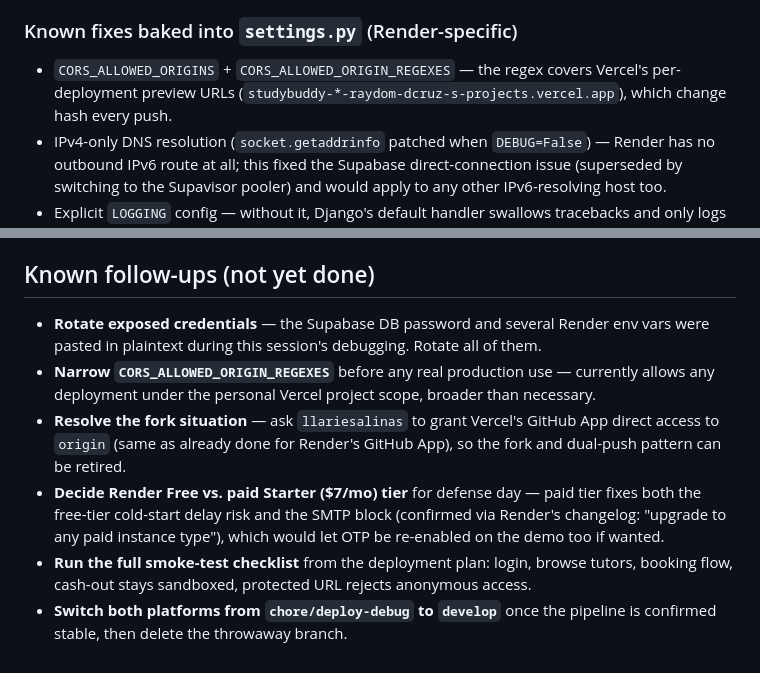
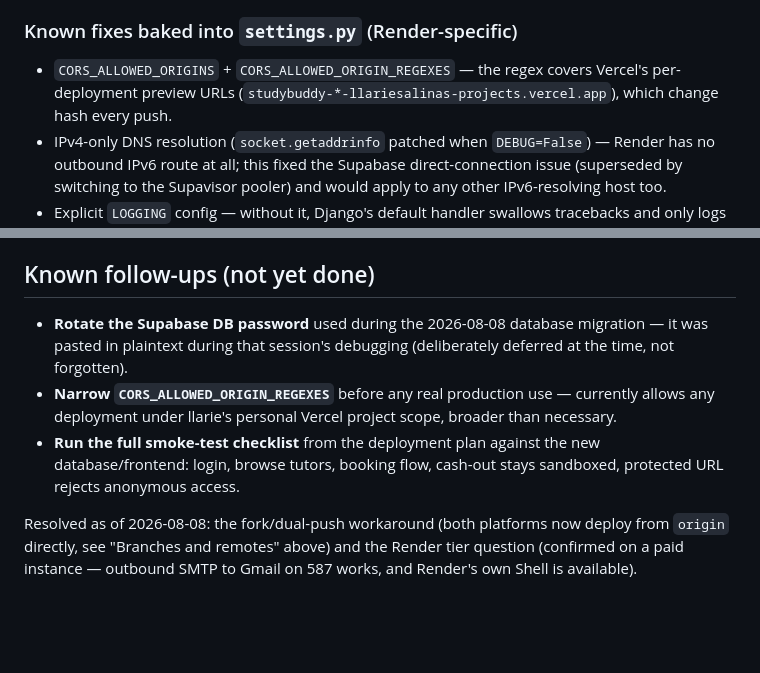
Before and after one commit to llariesalinas/studybuddy-ui, a Markdown page: docs/architecture/demo-deployment.md, 2 parts joined by grey strips. Rendered like a GitHub page; blank space fills up the shorter version.

```diff
--- a/docs/architecture/demo-deployment.md
+++ b/docs/architecture/demo-deployment.md
@@ -111,7 +130,7 @@ deployment.
 
 ### Known fixes baked into `settings.py` (Render-specific)
 - `CORS_ALLOWED_ORIGINS` + `CORS_ALLOWED_ORIGIN_REGEXES` — the regex covers Vercel's per-deployment
-  preview URLs (`studybuddy-*-raydom-dcruz-s-projects.vercel.app`), which change hash every push.
+  preview URLs (`studybuddy-*-llariesalinas-projects.vercel.app`), which change hash every push.
 - IPv4-only DNS resolution (`socket.getaddrinfo` patched when `DEBUG=False`) — Render has no
   outbound IPv6 route at all; this fixed the Supabase direct-connection issue (superseded by
   switching to the Supavisor pooler) and would apply to any other IPv6-resolving host too.
@@ -128,17 +147,15 @@ deployment.
 
 ## Known follow-ups (not yet done)
 
-- **Rotate exposed credentials** — the Supabase DB password and several Render env vars were
-  pasted in plaintext during this session's debugging. Rotate all of them.
+- **Rotate the Supabase DB password** used during the 2026-08-08 database migration — it was
+  pasted in plaintext during that session's debugging (deliberately deferred at the time, not
+  forgotten).
 - **Narrow `CORS_ALLOWED_ORIGIN_REGEXES`** before any real production use — currently allows any
-  deployment under the personal Vercel project scope, broader than necessary.
-- **Resolve the fork situation** — ask `llariesalinas` to grant Vercel's GitHub App direct access to
-  `origin` (same as already done for Render's GitHub App), so the fork and dual-push pattern can be
-  retired.
-- **Decide Render Free vs. paid Starter ($7/mo) tier** for defense day — paid tier fixes both the
-  free-tier cold-start delay risk and the SMTP block (confirmed via Render's changelog: "upgrade to
-  any paid instance type"), which would let OTP be re-enabled on the demo too if wanted.
-- **Run the full smoke-test checklist** from the deployment plan: login, browse tutors, booking
-  flow, cash-out stays sandboxed, protected URL rejects anonymous access.
-- **Switch both platforms from `chore/deploy-debug` to `develop`** once the pipeline is confirmed
-  stable, then delete the throwaway branch.
+  deployment under llarie's personal Vercel project scope, broader than necessary.
+- **Run the full smoke-test checklist** from the deployment plan against the new database/frontend:
+  login, browse tutors, booking flow, cash-out stays sandboxed, protected URL rejects anonymous
+  access.
+
+Resolved as of 2026-08-08: the fork/dual-push workaround (both platforms now deploy from `origin`
+directly, see "Branches and remotes" above) and the Render tier question (confirmed on a paid
+instance — outbound SMTP to Gmail on 587 works, and Render's own Shell is available).
```
Also changed, not shown: other parts of docs/architecture/demo-deployment.md (+48 -29 lines).
